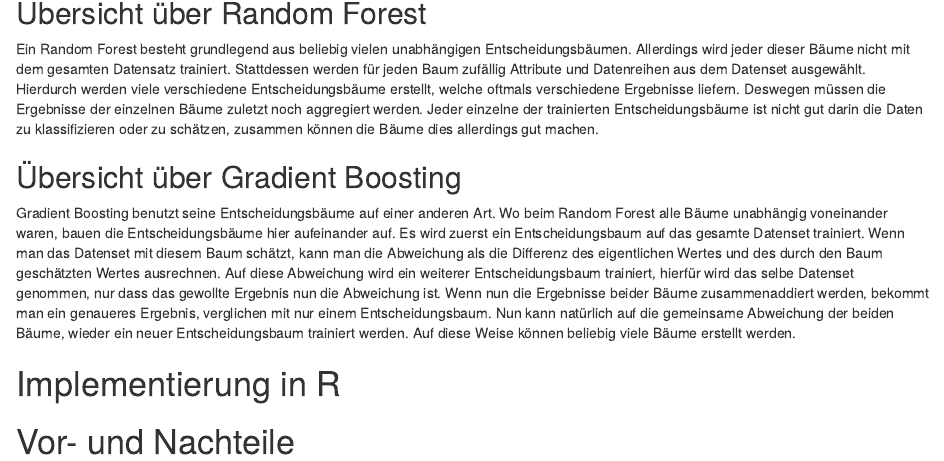
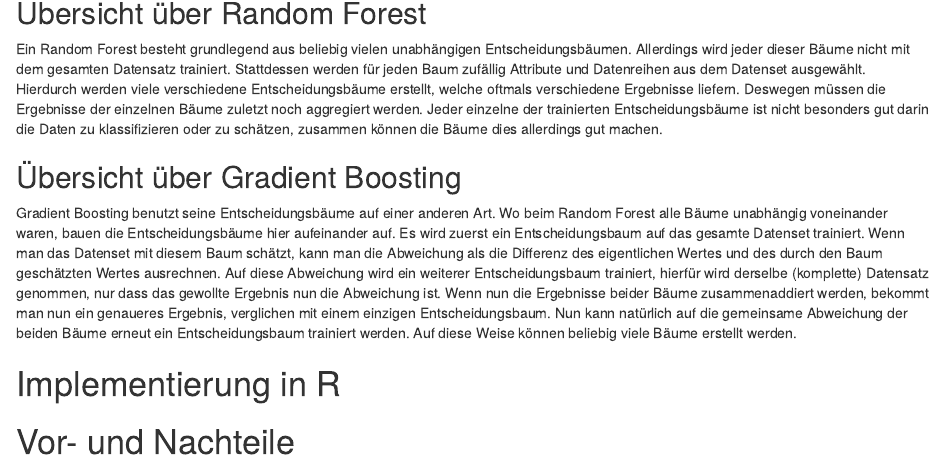
Before and after one commit to layaxx/s6_advaR, an R Markdown document (main.Rmd): the page in a window 1100 px wide, from 450 px down. Rendered offline with R 4.5, knitr and Pandoc, with nearby package versions; drawn as R Markdown's standard HTML page in place of the format the file asks for.

````diff
--- a/main.Rmd
+++ b/main.Rmd
@@ -23,18 +23,52 @@
 ```
 
 # Einleitung
-In der heutigen Welt ist es oft nötig eine automatische Klassifikation oder Schätzung von Daten durchzuführen. Zwei mögliche Methoden dafür sind Random Forest sowie Gradient Boosting.
-Im Rahmen dieses Papers werden diese Methoden im genaueren vorgestellt. Des weiteren zeigen wir wie diese Methoden in R implementiert werden können und welche Vor- und Nachteile beide Methoden besitzen.
+In der heutigen Welt ist es oft nötig eine automatische Klassifikation oder
+Schätzung von Daten durchzuführen.
+Zwei mögliche Methoden dafür sind Random Forest sowie Gradient Boosting.
+Im Rahmen dieses Papers werden diese Methoden im genaueren vorgestellt.
+Des weiteren zeigen wir wie diese Methoden in R implementiert werden können
+und welche Vor- und Nachteile beide Methoden besitzen.
 
 # Übersicht
-Sowohl Random Forest, als auch Gradient Boosting basieren grundlegend auf Entscheidungsbäumen. Jeder dieser Bäume besteht aus mindestens einem Knoten. Der Baum wird beginnend beim Wurzelknoten durchlaufen, wobei an jedem Knoten eine Entscheidung getroffen wird. Diese bestimmt, welcher Weg von hier aus genommen wird. Sobald ein Blatt des Baums erreicht wird, endet der Durchlauf. Um einen Entscheidungsbaum zu trainieren, gibt es verschiedene Methoden, diese werden hier allerdings nicht weiter beleuchtet. Der Lernprozess kann aber vielen Fehlern erliegen. Dazu gehören zum Beispiel Überanpassung sowie Verzerrungs- und Varianzfehler. Um manche dieser Probleme zu verhindern, benutzen Random Forest und Gradient Boosting mehrere Entscheidungbäume. Die Methoden unterscheiden sich allerdings stark darin, wie die Bäume trainiert werden.
+Sowohl Random Forest, als auch Gradient Boosting basieren grundlegend auf Entscheidungsbäumen.
+Jeder dieser Bäume besteht aus mindestens einem Knoten.
+Der Baum wird beginnend beim Wurzelknoten durchlaufen, wobei an jedem Knoten
+eine Entscheidung getroffen wird.
+Diese bestimmt, welcher Weg von hier aus genommen wird.
+Sobald ein Blatt des Baums erreicht wird, endet der Durchlauf.
+Um einen Entscheidungsbaum zu trainieren, gibt es verschiedene Methoden,
+diese werden hier allerdings nicht weiter beleuchtet.
+Der Lernprozess kann aber vielen Fehlern erliegen.
+Dazu gehören zum Beispiel Überanpassung sowie Verzerrungs- und Varianzfehler.
+Um manche dieser Probleme zu verhindern, benutzen Random Forest und
+Gradient Boosting mehrere Entscheidungbäume.
+Die Methoden unterscheiden sich allerdings stark darin, wie die Bäume trainiert werden.
 
 ## Übersicht über Random Forest
 Ein Random Forest besteht grundlegend aus beliebig vielen unabhängigen Entscheidungsbäumen.
-Allerdings wird jeder dieser Bäume nicht mit dem gesamten Datensatz trainiert. Stattdessen werden für jeden Baum zufällig Attribute und Datenreihen aus dem Datenset ausgewählt. Hierdurch werden viele verschiedene Entscheidungsbäume erstellt, welche oftmals verschiedene Ergebnisse liefern. Deswegen müssen die Ergebnisse der einzelnen Bäume zuletzt noch aggregiert werden. Jeder einzelne der trainierten Entscheidungsbäume ist nicht gut darin die Daten zu klassifizieren oder zu schätzen, zusammen können die Bäume dies allerdings gut machen.
+Allerdings wird jeder dieser Bäume nicht mit dem gesamten Datensatz trainiert.
+Stattdessen werden für jeden Baum zufällig Attribute und Datenreihen aus dem Datenset ausgewählt.
+Hierdurch werden viele verschiedene Entscheidungsbäume erstellt, welche oftmals
+verschiedene Ergebnisse liefern.
+Deswegen müssen die Ergebnisse der einzelnen Bäume zuletzt noch aggregiert werden.
+Jeder einzelne der trainierten Entscheidungsbäume ist nicht besonders gut darin die Daten
+zu klassifizieren oder zu schätzen, zusammen können die Bäume dies allerdings gut machen.
 
 ## Übersicht über Gradient Boosting
-Gradient Boosting benutzt seine Entscheidungsbäume auf einer anderen Art. Wo beim Random Forest alle Bäume unabhängig voneinander waren, bauen die Entscheidungsbäume hier aufeinander auf. Es wird zuerst ein Entscheidungsbaum auf das gesamte Datenset trainiert. Wenn man das Datenset mit diesem Baum schätzt, kann man die Abweichung als die Differenz des eigentlichen Wertes und des durch den Baum geschätzten Wertes ausrechnen. Auf diese Abweichung wird ein weiterer Entscheidungsbaum trainiert, hierfür wird das selbe Datenset genommen, nur dass das gewollte Ergebnis nun die Abweichung ist. Wenn nun die Ergebnisse beider Bäume zusammenaddiert werden, bekommt man ein genaueres Ergebnis, verglichen mit nur einem Entscheidungsbaum. Nun kann natürlich auf die gemeinsame Abweichung der beiden Bäume, wieder ein neuer Entscheidungsbaum trainiert werden. Auf diese Weise können beliebig viele Bäume erstellt werden.
+Gradient Boosting benutzt seine Entscheidungsbäume auf einer anderen Art.
+Wo beim Random Forest alle Bäume unabhängig voneinander waren,
+bauen die Entscheidungsbäume hier aufeinander auf.
+Es wird zuerst ein Entscheidungsbaum auf das gesamte Datenset trainiert.
+Wenn man das Datenset mit diesem Baum schätzt, kann man die Abweichung als die Differenz
+des eigentlichen Wertes und des durch den Baum geschätzten Wertes ausrechnen.
+Auf diese Abweichung wird ein weiterer Entscheidungsbaum trainiert,
+hierfür wird derselbe (komplette) Datensatz genommen, nur dass das gewollte Ergebnis nun die Abweichung ist.
+Wenn nun die Ergebnisse beider Bäume zusammenaddiert werden, bekommt man nun ein genaueres Ergebnis,
+verglichen mit einem einzigen Entscheidungsbaum.
+Nun kann natürlich auf die gemeinsame Abweichung der beiden Bäume erneut ein
+Entscheidungsbaum trainiert werden.
+Auf diese Weise können beliebig viele Bäume erstellt werden.
 
 # Implementierung in R
 
````
